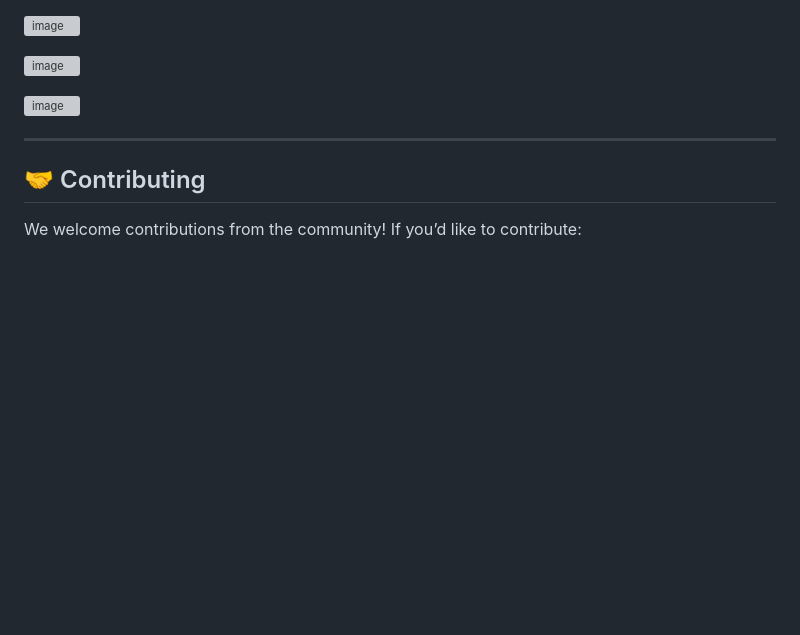
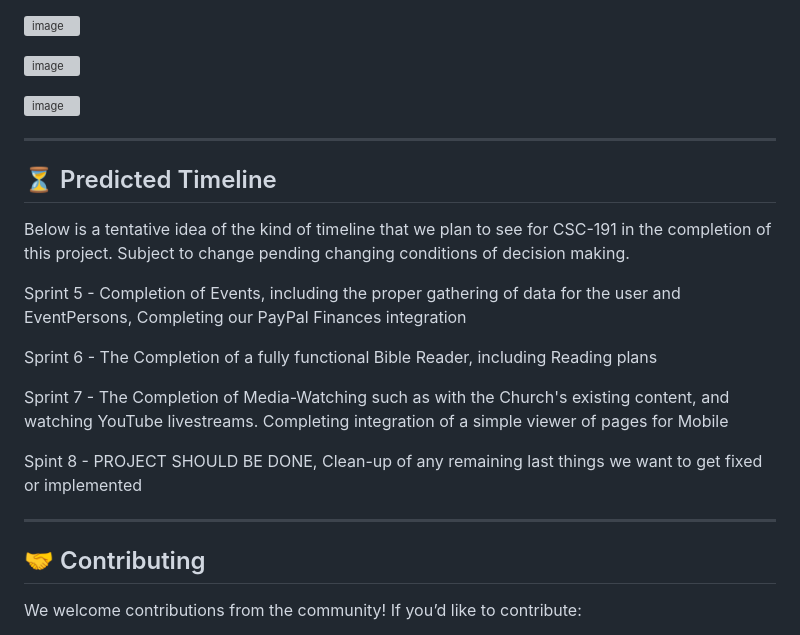
Before and after one commit to AlphaHasher/ChurchLink, a Markdown page: README.md, the part around the change. Drawn GitHub-style; blank space fills up the shorter version; grey boxes are pictures that could not be loaded.

Commit message:
Update README.md
Rough Project Timeline

```diff
--- a/README.md
+++ b/README.md
@@ -205,6 +205,20 @@ Below is a comprehensive overview of the planned MongoDB Database integration
 
 ---
 
+## ⏳ Predicted Timeline
+
+Below is a tentative idea of the kind of timeline that we plan to see for CSC-191 in the completion of this project. Subject to change pending changing conditions of decision making.
+
+Sprint 5 - Completion of Events, including the proper gathering of data for the user and EventPersons, Completing our PayPal Finances integration
+
+Sprint 6 - The Completion of a fully functional Bible Reader, including Reading plans
+
+Sprint 7 - The Completion of Media-Watching such as with the Church's existing content, and watching YouTube livestreams. Completing integration of a simple viewer of pages for Mobile
+
+Spint 8 - PROJECT SHOULD BE DONE, Clean-up of any remaining last things we want to get fixed or implemented
+
+---
+
 ## 🤝 Contributing
 
 We welcome contributions from the community! If you’d like to contribute:
```
